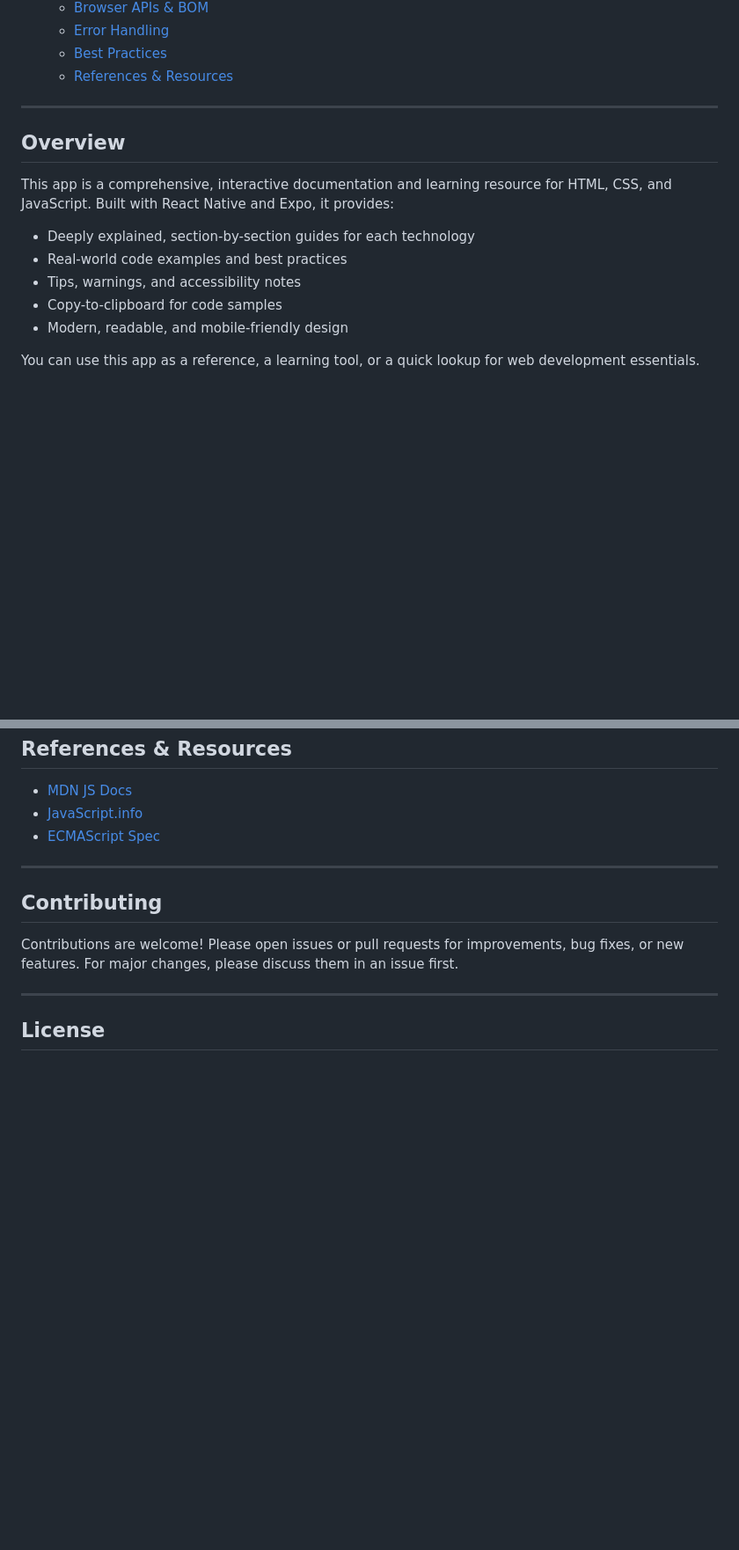
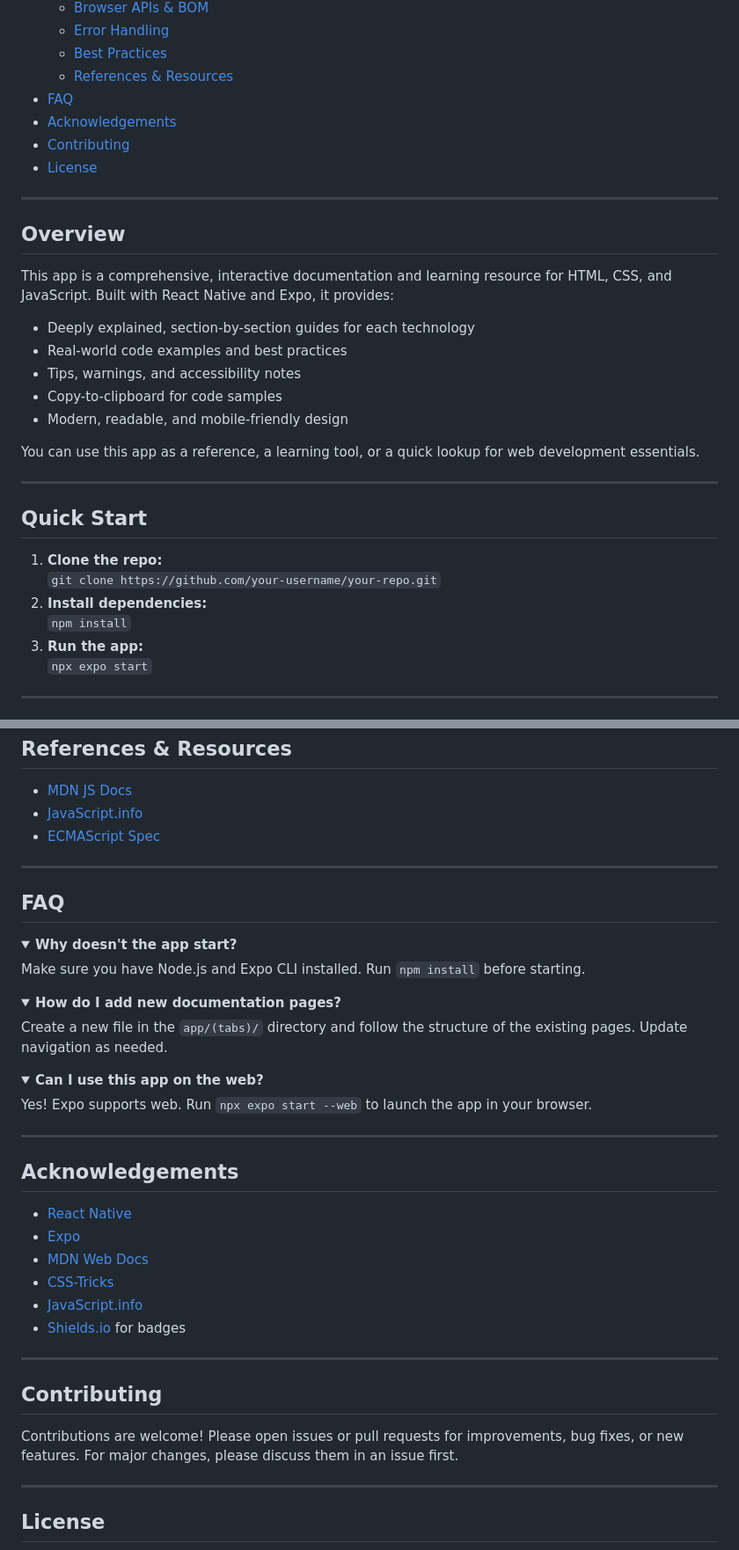
Before and after one commit to akshaykurve/learning-blossom-rne, a Markdown page: README.md, 2 parts joined by grey strips. Shown at 88% size. GitHub-like rendering; folded sections open; blank space fills up the shorter version.

Commit message:
updatingstyles in documentation

```diff
--- a/README.md
+++ b/README.md
@@ -69,6 +77,10 @@
   - [Error Handling](#error-handling)
   - [Best Practices](#best-practices-2)
   - [References & Resources](#references--resources-2)
+- [FAQ](#faq)
+- [Acknowledgements](#acknowledgements)
+- [Contributing](#contributing)
+- [License](#license)
 
 ---
 
@@ -82,3 +94,17 @@ This app is a comprehensive, interactive documentation and learning resource for
 - Modern, readable, and mobile-friendly design
 
 You can use this app as a reference, a learning tool, or a quick lookup for web development essentials.
+
+---
+
+## Quick Start
+
+1. **Clone the repo:**
+   `git clone https://github.com/your-username/your-repo.git`
+2. **Install dependencies:**
+   `npm install`
+3. **Run the app:**
+   `npx expo start`
+
+---
+
@@ -1121,6 +1153,36 @@ const bar = 1;
 
 ---
 
+## FAQ
+
+<details>
+<summary><strong>Why doesn't the app start?</strong></summary>
+Make sure you have Node.js and Expo CLI installed. Run <code>npm install</code> before starting.
+</details>
+
+<details>
+<summary><strong>How do I add new documentation pages?</strong></summary>
+Create a new file in the <code>app/(tabs)/</code> directory and follow the structure of the existing pages. Update navigation as needed.
+</details>
+
+<details>
+<summary><strong>Can I use this app on the web?</strong></summary>
+Yes! Expo supports web. Run <code>npx expo start --web</code> to launch the app in your browser.
+</details>
+
+---
+
+## Acknowledgements
+
+- [React Native](https://reactnative.dev/)
+- [Expo](https://expo.dev/)
+- [MDN Web Docs](https://developer.mozilla.org/)
+- [CSS-Tricks](https://css-tricks.com/)
+- [JavaScript.info](https://javascript.info/)
+- [Shields.io](https://shields.io/) for badges
+
+---
+
 ## Contributing
 
 Contributions are welcome! Please open issues or pull requests for improvements, bug fixes, or new features. For major changes, please discuss them in an issue first.
```
Also changed, not shown: other parts of README.md (+14 -0 lines).
